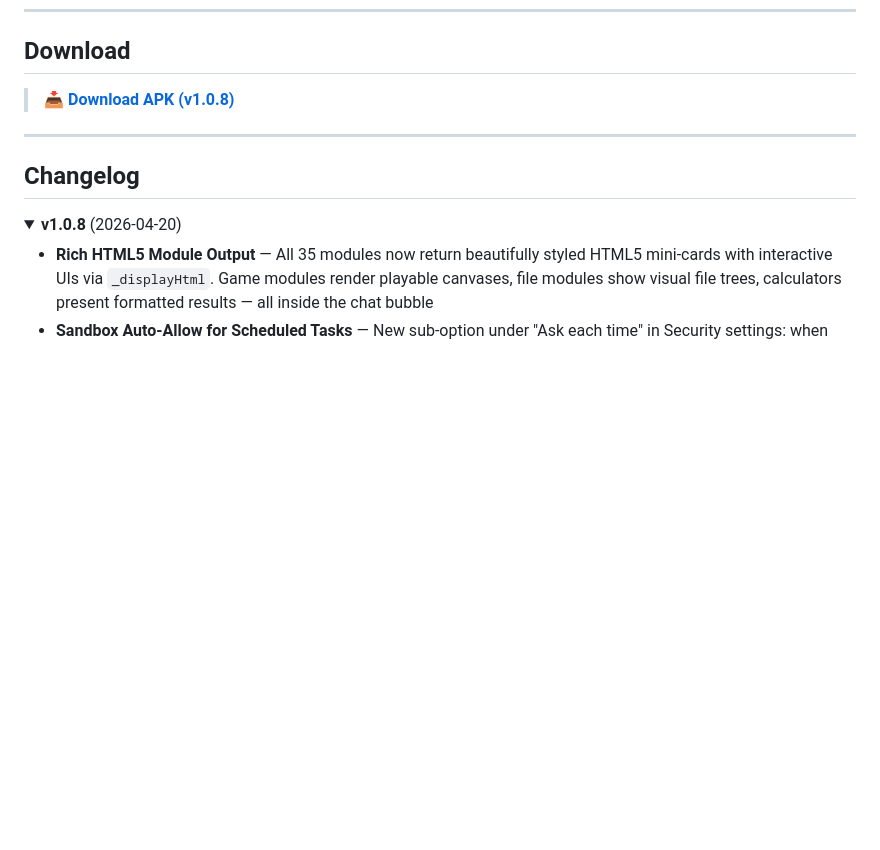
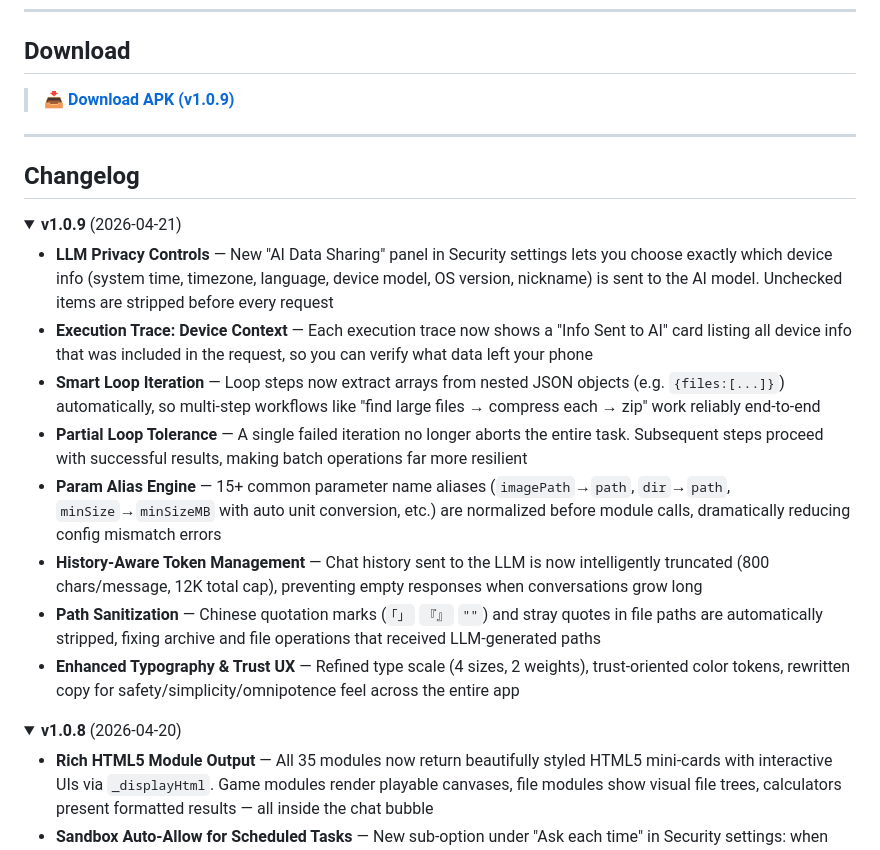
Before and after one commit to Rorschach123/PandaGenieSource, a Markdown page: README.md, the part around the change. GitHub-like rendering; folded sections open; blank space fills up the shorter version.

Commit message:
v1.0.9: Update README with changelog and download link
Made-with: Cursor

```diff
--- a/README.md
+++ b/README.md
@@ -155,13 +155,27 @@ Developer Mode allows loading DEV-only signed modules for testing.
 
 ## Download
 
-> &#x1F4E5; **[Download APK (v1.0.8)](https://github.com/Rorschach123/PandaGenieSource/releases/download/20260420/app-release.apk)**
+> &#x1F4E5; **[Download APK (v1.0.9)](https://github.com/Rorschach123/PandaGenieSource/releases/download/20260421/app-release.apk)**
 
 ---
 
 ## Changelog
 
 <details open>
+<summary><b>v1.0.9</b> (2026-04-21)</summary>
+
+- **LLM Privacy Controls** — New "AI Data Sharing" panel in Security settings lets you choose exactly which device info (system time, timezone, language, device model, OS version, nickname) is sent to the AI model. Unchecked items are stripped before every request
+- **Execution Trace: Device Context** — Each execution trace now shows a "Info Sent to AI" card listing all device info that was included in the request, so you can verify what data left your phone
+- **Smart Loop Iteration** — Loop steps now extract arrays from nested JSON objects (e.g. `{files:[...]}`) automatically, so multi-step workflows like "find large files → compress each → zip" work reliably end-to-end
+- **Partial Loop Tolerance** — A single failed iteration no longer aborts the entire task. Subsequent steps proceed with successful results, making batch operations far more resilient
+- **Param Alias Engine** — 15+ common parameter name aliases (`imagePath`→`path`, `dir`→`path`, `minSize`→`minSizeMB` with auto unit conversion, etc.) are normalized before module calls, dramatically reducing config mismatch errors
+- **History-Aware Token Management** — Chat history sent to the LLM is now intelligently truncated (800 chars/message, 12K total cap), preventing empty responses when conversations grow long
+- **Path Sanitization** — Chinese quotation marks (`「」` `『』` `""`) and stray quotes in file paths are automatically stripped, fixing archive and file operations that received LLM-generated paths
+- **Enhanced Typography & Trust UX** — Refined type scale (4 sizes, 2 weights), trust-oriented color tokens, rewritten copy for safety/simplicity/omnipotence feel across the entire app
+
+</details>
+
+<details>
 <summary><b>v1.0.8</b> (2026-04-20)</summary>
 
 - **Rich HTML5 Module Output** — All 35 modules now return beautifully styled HTML5 mini-cards with interactive UIs via `_displayHtml`. Game modules render playable canvases, file modules show visual file trees, calculators present formatted results — all inside the chat bubble
```
